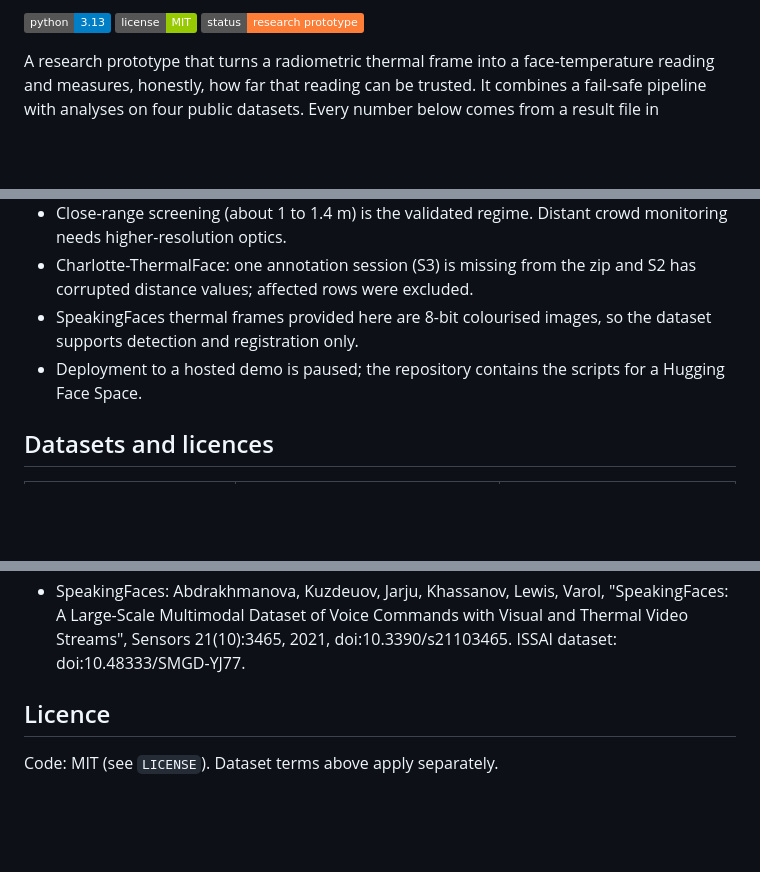
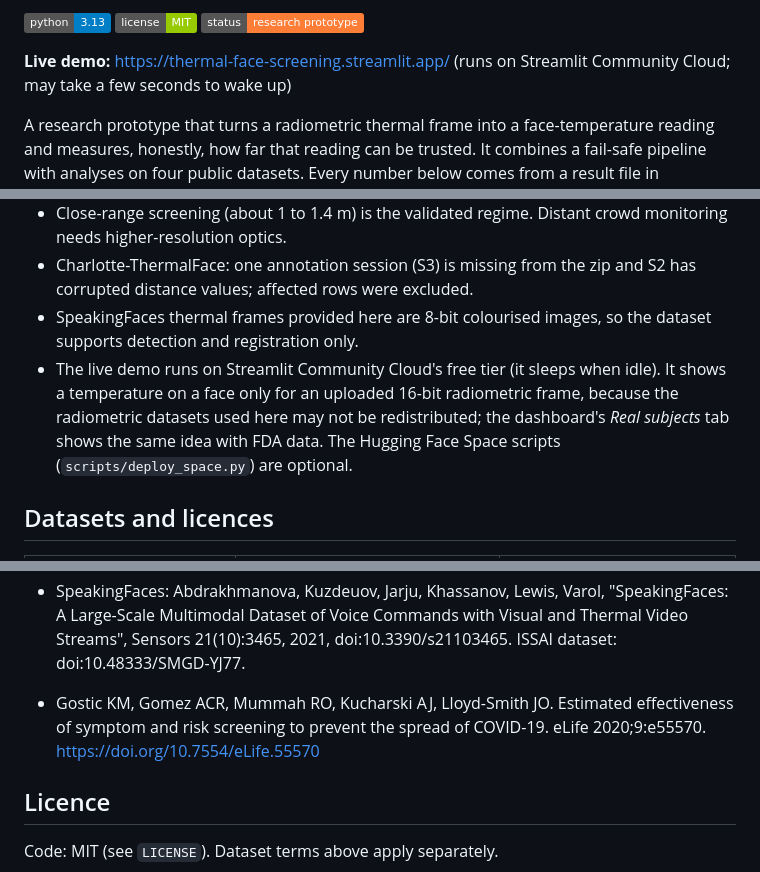
Before and after one commit to NidaKhaan/intelligent-body-temperature-monitoring, a Markdown page: README.md, 3 parts joined by grey strips. Drawn GitHub-style; badges without logos; blank space fills up the shorter version.

```diff
--- a/README.md
+++ b/README.md
@@ -3,4 +5,6 @@
 ![python](https://img.shields.io/badge/python-3.13-blue) ![license](https://img.shields.io/badge/license-MIT-green) ![status](https://img.shields.io/badge/status-research%20prototype-orange)
+
+**Live demo:** https://thermal-face-screening.streamlit.app/ (runs on Streamlit Community Cloud; may take a few seconds to wake up)
 
 A research prototype that turns a radiometric thermal frame into a face-temperature reading and measures, honestly, how far that reading can be trusted. It combines a fail-safe pipeline with analyses on four public datasets. Every number below comes from a result file in `docs/results/` or from the cited dataset.
 
@@ -168,7 +202,7 @@ The FastAPI endpoint (`uvicorn backend.app:app`) accepts a single-channel 16-bit
 * Close-range screening (about 1 to 1.4 m) is the validated regime. Distant crowd monitoring needs higher-resolution optics.
 * Charlotte-ThermalFace: one annotation session (S3) is missing from the zip and S2 has corrupted distance values; affected rows were excluded.
 * SpeakingFaces thermal frames provided here are 8-bit colourised images, so the dataset supports detection and registration only.
-* Deployment to a hosted demo is paused; the repository contains the scripts for a Hugging Face Space.
+* The live demo runs on Streamlit Community Cloud's free tier (it sleeps when idle). It shows a temperature on a face only for an uploaded 16-bit radiometric frame, because the radiometric datasets used here may not be redistributed; the dashboard's *Real subjects* tab shows the same idea with FDA data. The Hugging Face Space scripts (`scripts/deploy_space.py`) are optional.
 
 ## Datasets and licences
 
@@ -236,6 +270,8 @@ The tool performs no identification or face recognition. The dashboard keeps rea
   4. Dwith Chenna YN, Ghassemi P, Pfefer TJ, Casamento J, Wang Q. Free-Form Deformation Approach for Registration of Visible and Infrared Facial Images in Fever Screening. Sensors 2018, 18(1), 125. https://doi.org/10.3390/s18010125
 * SpeakingFaces: Abdrakhmanova, Kuzdeuov, Jarju, Khassanov, Lewis, Varol, "SpeakingFaces: A Large-Scale Multimodal Dataset of Voice Commands with Visual and Thermal Video Streams", Sensors 21(10):3465, 2021, doi:10.3390/s21103465. ISSAI dataset: doi:10.48333/SMGD-YJ77.
 
+* Gostic KM, Gomez ACR, Mummah RO, Kucharski AJ, Lloyd-Smith JO. Estimated effectiveness of symptom and risk screening to prevent the spread of COVID-19. eLife 2020;9:e55570. https://doi.org/10.7554/eLife.55570
+
 ## Licence
 
 Code: MIT (see `LICENSE`). Dataset terms above apply separately.
```
Also changed, not shown: other parts of README.md (+32 -0 lines), docs/images/dashboard_fda.png, docs/images/fda_hotspot_regions.png (added), docs/images/logo_wide.png (added), frontend/assets/logo_icon.png (added), frontend/assets/logo_wide.png (added), 14 other files.
